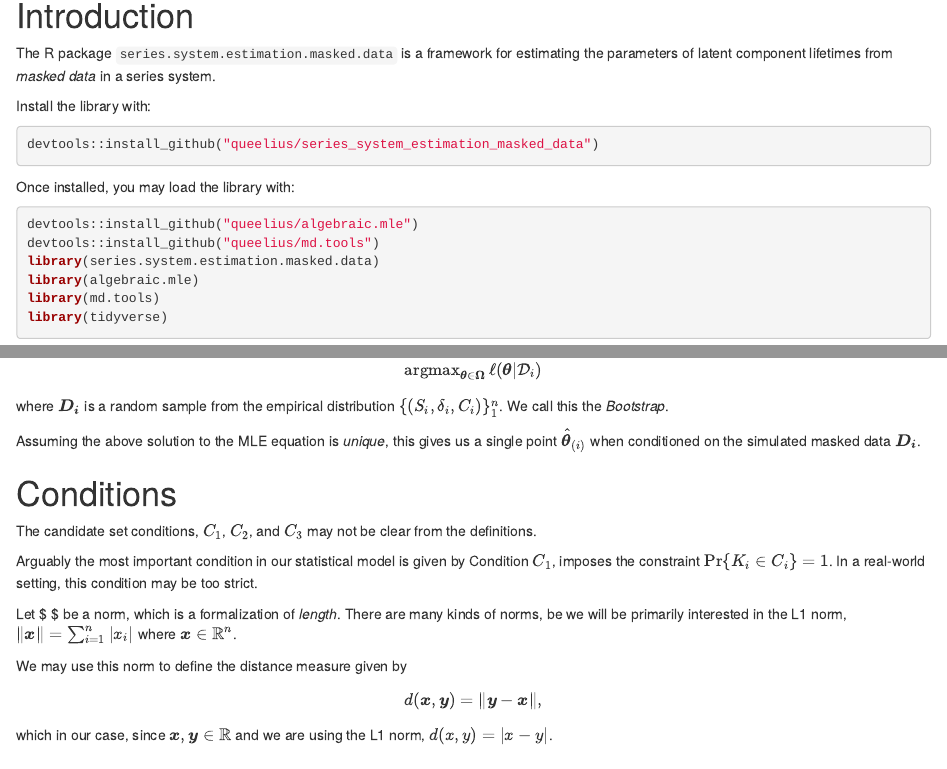
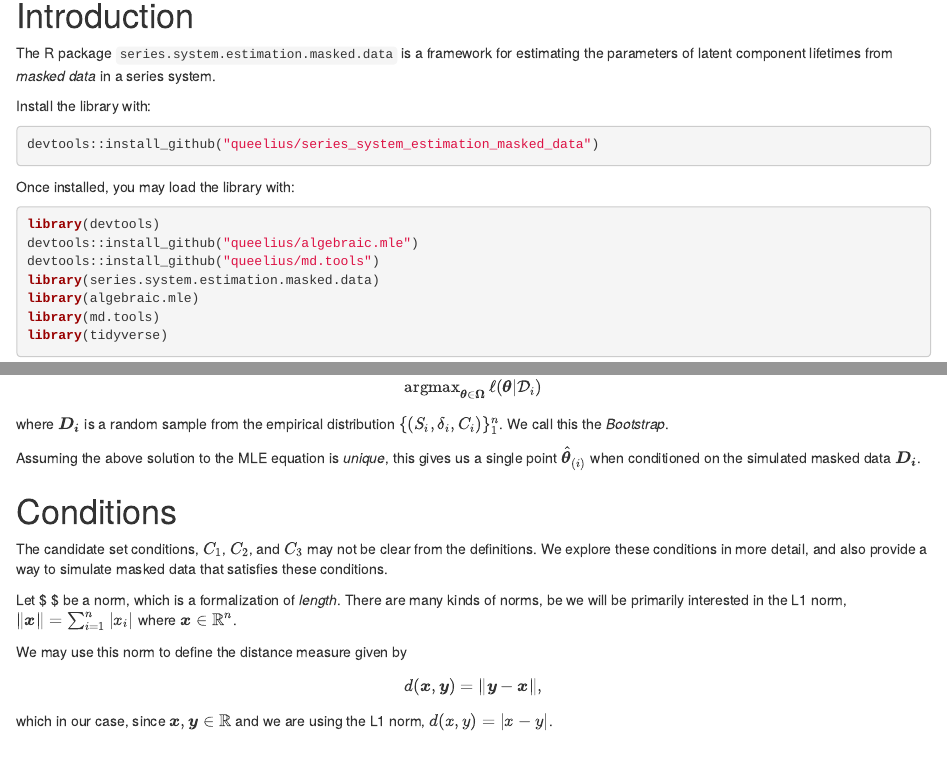
Before and after one commit to queelius/likelihood.model.series.md, an R Markdown document (vignettes/example-use.Rmd): the page in a window 1100 px wide, from 460 px down, and a second part further down, joined at a grey line. Rendered offline with R 4.5, knitr and Pandoc, with nearby package versions; the code chunks are not run, so their results and figures are left out.

````diff
--- a/vignettes/example-use.Rmd
+++ b/vignettes/example-use.Rmd
@@ -29,10 +29,10 @@
 ```r
 devtools::install_github("queelius/series_system_estimation_masked_data")
 ```
-
 Once installed, you may load the library with:
 
-```{r setup,message=F}
+```{r setup}
+library(devtools)
 devtools::install_github("queelius/algebraic.mle")
 devtools::install_github("queelius/md.tools")
 library(series.system.estimation.masked.data)
@@ -95,11 +95,8 @@
 Conditions
 ==========
 The candidate set conditions, $C_1$, $C_2$, and $C_3$ may not be clear from the
-definitions.
-
-Arguably the most important condition in our statistical model is given by
-Condition $C_1$, imposes the constraint $\Pr\{K_i \in C_i\} = 1$.
-In a real-world setting, this condition may be too strict.
+definitions. We explore these conditions in more detail, and also provide
+a way to simulate masked data that satisfies these conditions.
 
 Let $\v{x} \mapsto \lVert \v{x} \rVert $ be a norm, which is a formalization of
 *length*.
````
